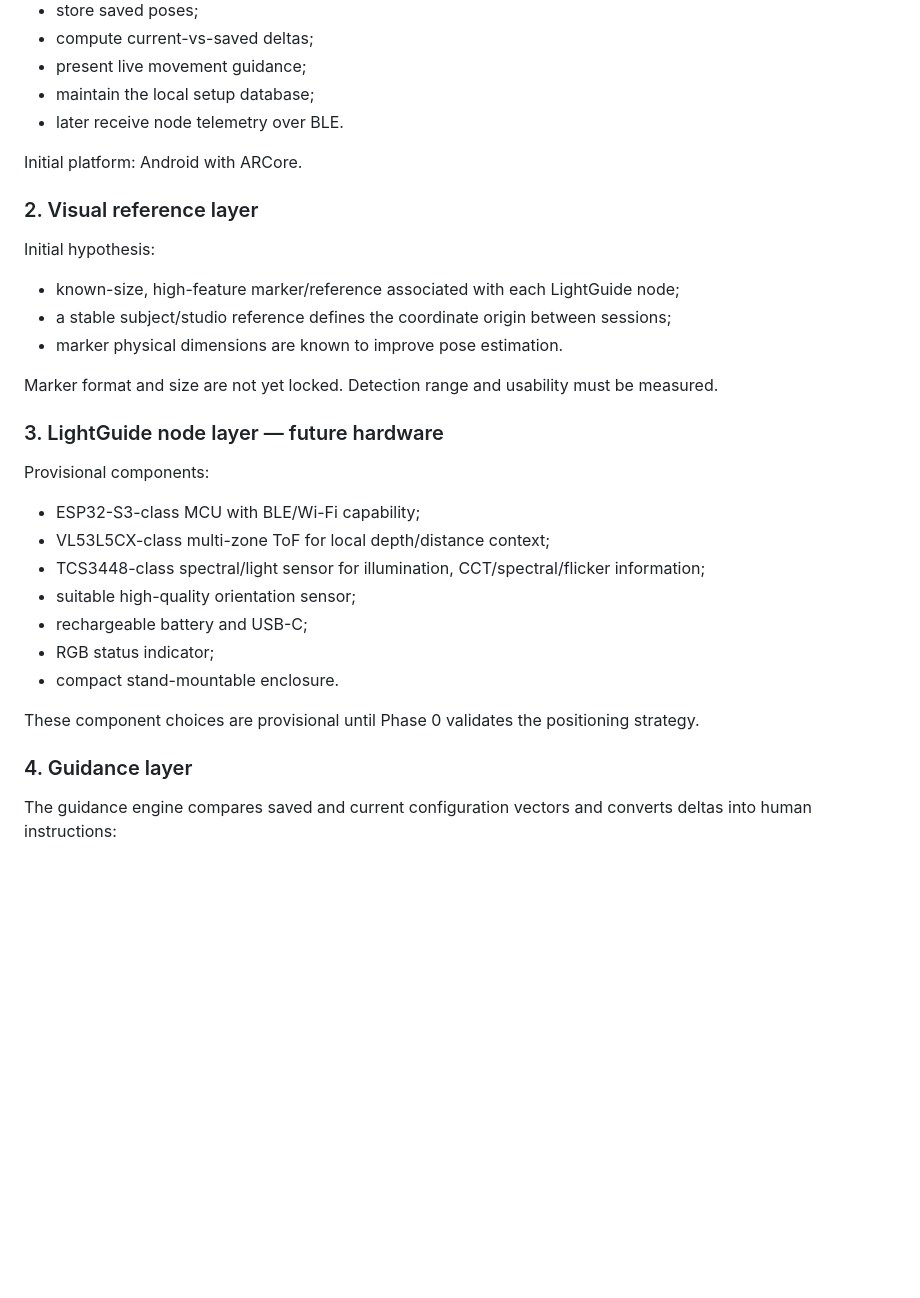
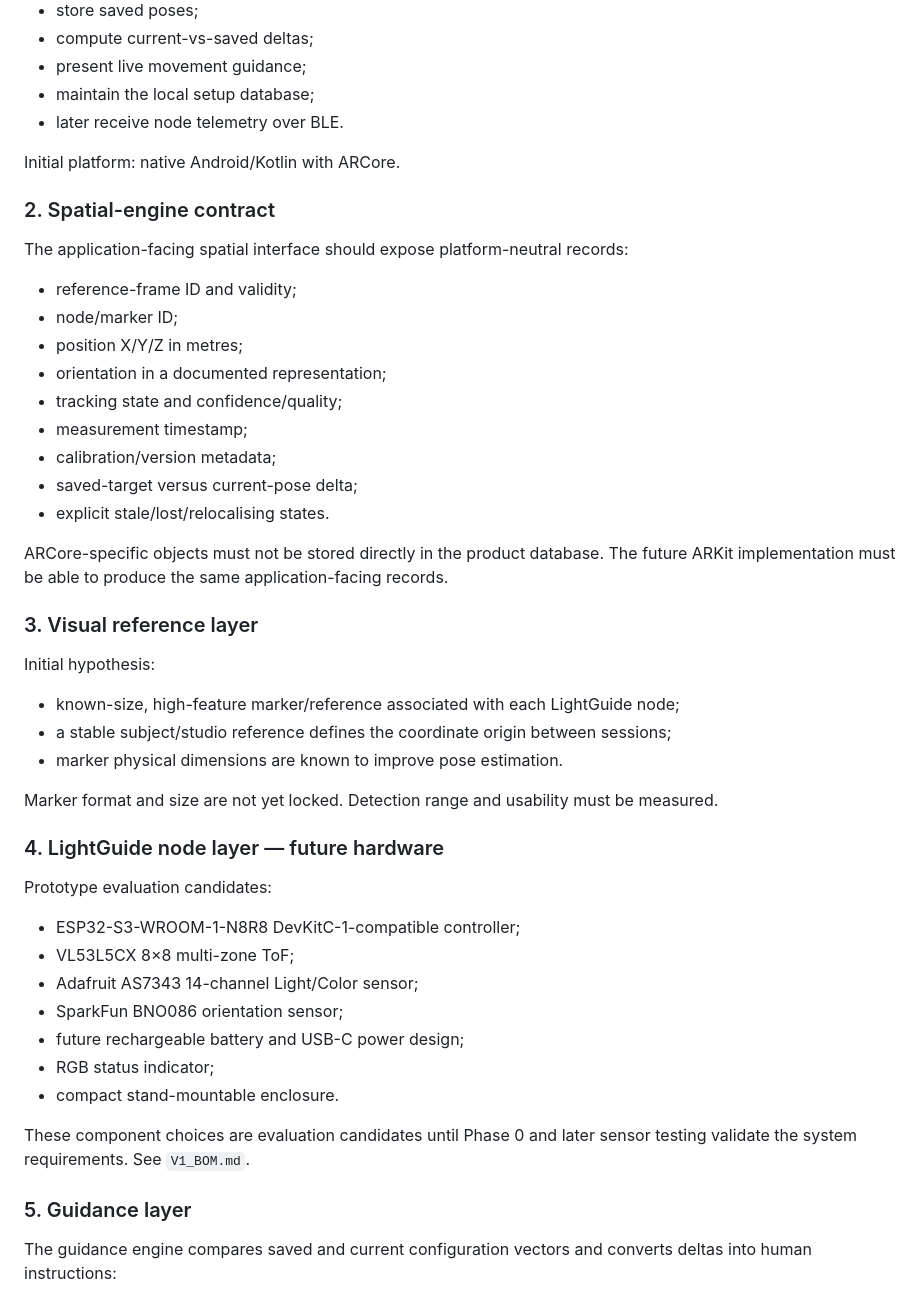
Before and after one commit to V-Vekaria/LightGuide-v2, a Markdown page: docs/V1_ARCHITECTURE.md, the part around one of its changes. Rendered like a GitHub page; blank space fills up the shorter version.

Commit message:
docs: define phased native AR application architecture

```diff
--- a/docs/V1_ARCHITECTURE.md
+++ b/docs/V1_ARCHITECTURE.md
@@ -18,9 +63,25 @@ Responsibilities:
 - maintain the local setup database;
 - later receive node telemetry over BLE.
 
-Initial platform: Android with ARCore.
+Initial platform: native Android/Kotlin with ARCore.
 
-### 2. Visual reference layer
+### 2. Spatial-engine contract
+
+The application-facing spatial interface should expose platform-neutral records:
+
+- reference-frame ID and validity;
+- node/marker ID;
+- position X/Y/Z in metres;
+- orientation in a documented representation;
+- tracking state and confidence/quality;
+- measurement timestamp;
+- calibration/version metadata;
+- saved-target versus current-pose delta;
+- explicit stale/lost/relocalising states.
+
+ARCore-specific objects must not be stored directly in the product database. The future ARKit implementation must be able to produce the same application-facing records.
+
+### 3. Visual reference layer
 Initial hypothesis:
 - known-size, high-feature marker/reference associated with each LightGuide node;
 - a stable subject/studio reference defines the coordinate origin between sessions;
@@ -28,19 +89,19 @@ Initial hypothesis:
 
 Marker format and size are not yet locked. Detection range and usability must be measured.
 
-### 3. LightGuide node layer — future hardware
-Provisional components:
-- ESP32-S3-class MCU with BLE/Wi-Fi capability;
-- VL53L5CX-class multi-zone ToF for local depth/distance context;
-- TCS3448-class spectral/light sensor for illumination, CCT/spectral/flicker information;
-- suitable high-quality orientation sensor;
-- rechargeable battery and USB-C;
+### 4. LightGuide node layer — future hardware
+Prototype evaluation candidates:
+- ESP32-S3-WROOM-1-N8R8 DevKitC-1-compatible controller;
+- VL53L5CX 8×8 multi-zone ToF;
+- Adafruit AS7343 14-channel Light/Color sensor;
+- SparkFun BNO086 orientation sensor;
+- future rechargeable battery and USB-C power design;
 - RGB status indicator;
 - compact stand-mountable enclosure.
 
-These component choices are provisional until Phase 0 validates the positioning strategy.
+These component choices are evaluation candidates until Phase 0 and later sensor testing validate the system requirements. See `V1_BOM.md`.
 
-### 4. Guidance layer
+### 5. Guidance layer
 The guidance engine compares saved and current configuration vectors and converts deltas into human instructions:
 - move left/right;
 - move forward/back;
```
Also changed, not shown: other parts of docs/V1_ARCHITECTURE.md (+65 -9 lines).
